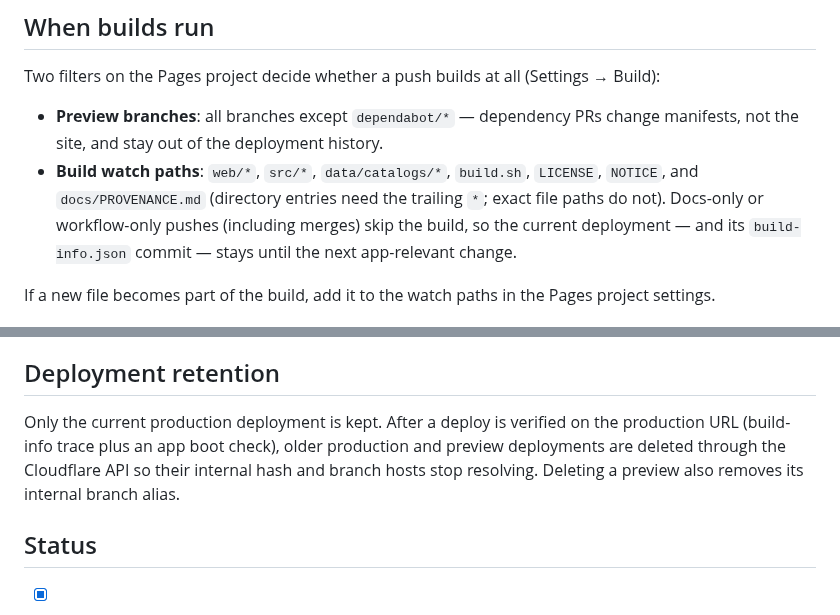
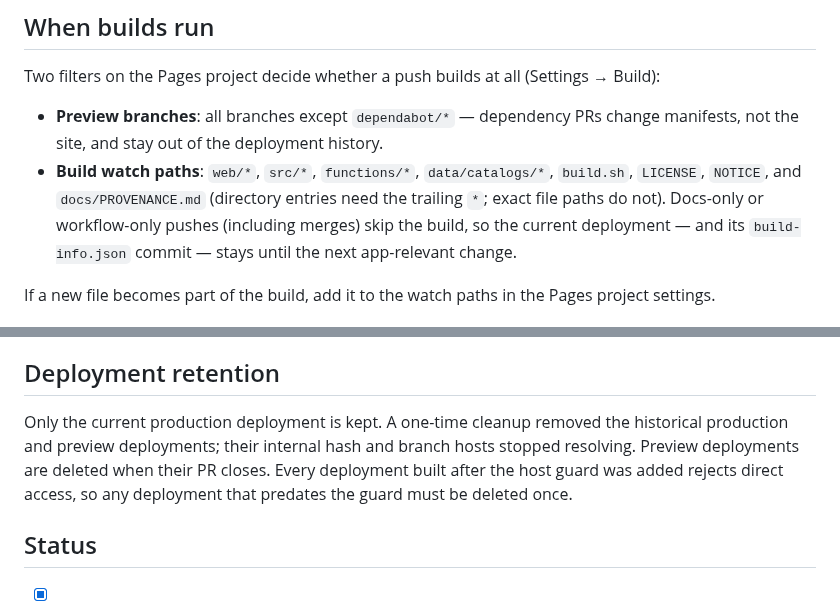
Before and after one commit to ransagy/poe-regex, a Markdown page: docs/DEPLOYING-WEB.md, 2 parts joined by grey strips. GitHub-like rendering.

```diff
--- a/docs/DEPLOYING-WEB.md
+++ b/docs/DEPLOYING-WEB.md
@@ -22,9 +22,9 @@ Two filters on the Pages project decide whether a push builds at all
 
 - **Preview branches**: all branches except `dependabot/*` — dependency PRs
   change manifests, not the site, and stay out of the deployment history.
-- **Build watch paths**: `web/*`, `src/*`, `data/catalogs/*`, `build.sh`,
-  `LICENSE`, `NOTICE`, and `docs/PROVENANCE.md` (directory entries need the
-  trailing `*`; exact file paths do not). Docs-only or workflow-only
+- **Build watch paths**: `web/*`, `src/*`, `functions/*`, `data/catalogs/*`,
+  `build.sh`, `LICENSE`, `NOTICE`, and `docs/PROVENANCE.md` (directory entries
+  need the trailing `*`; exact file paths do not). Docs-only or workflow-only
   pushes (including merges) skip the build, so the current deployment — and
   its `build-info.json` commit — stays until the next app-relevant change.
 
@@ -253,11 +253,11 @@ settings if you redeploy this site without analytics. Details:
 
 ## Deployment retention
 
-Only the current production deployment is kept. After a deploy is verified on
-the production URL (build-info trace plus an app boot check), older production
-and preview deployments are deleted through the Cloudflare API so their
-internal hash and branch hosts stop resolving. Deleting a preview also removes
-its internal branch alias.
+Only the current production deployment is kept. A one-time cleanup removed the
+historical production and preview deployments; their internal hash and branch
+hosts stopped resolving. Preview deployments are deleted when their PR closes.
+Every deployment built after the host guard was added rejects direct access, so
+any deployment that predates the guard must be deleted once.
 
 ## Status
 
```
